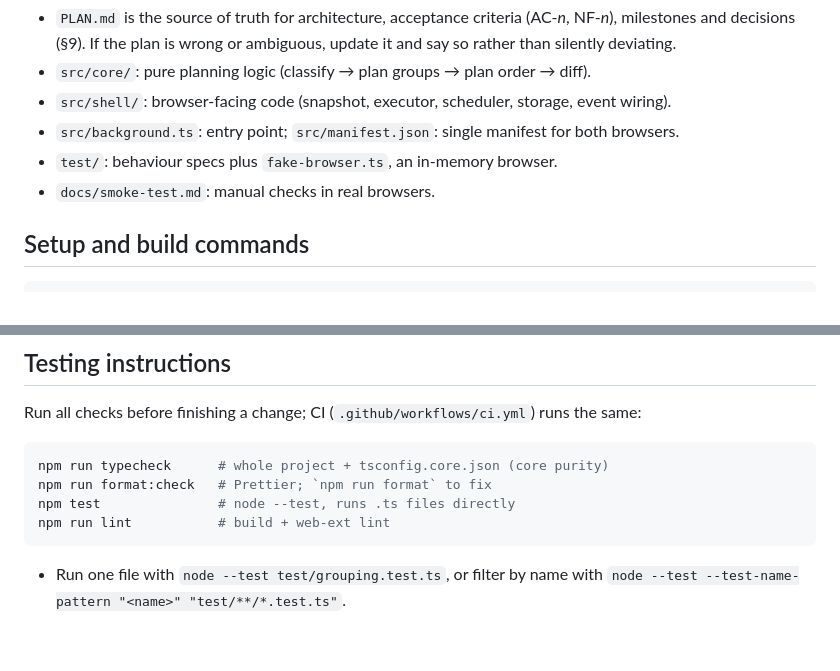
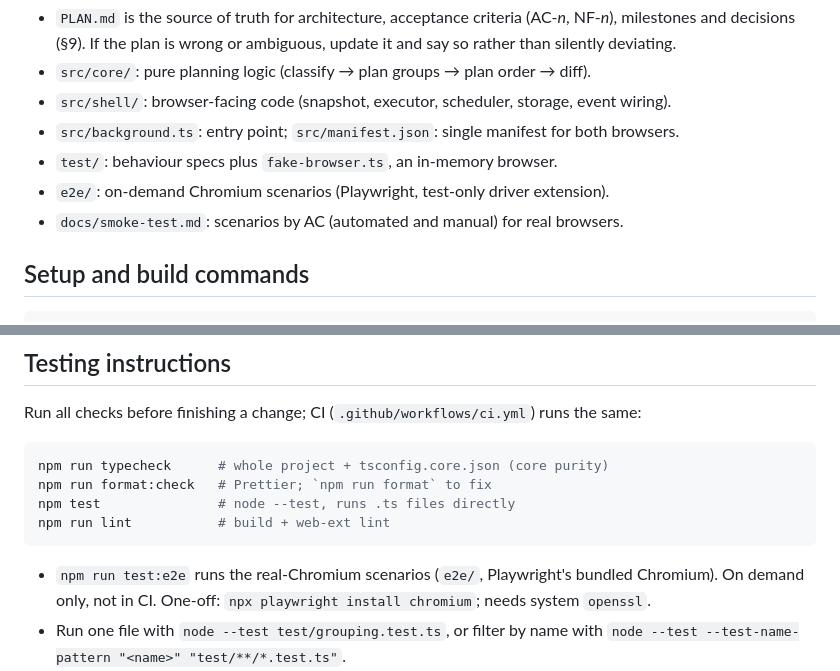
Before and after one commit to tilopes/auto-group-sort-tabs-extension, a Markdown page: AGENTS.md, 2 parts joined by grey strips. Rendered like a GitHub page; blank space fills up the shorter version.

````diff
--- a/AGENTS.md
+++ b/AGENTS.md
@@ -12,7 +12,8 @@ automatically groups tabs into native tab groups and keeps them sorted.
 - `src/shell/`: browser-facing code (snapshot, executor, scheduler, storage, event wiring).
 - `src/background.ts`: entry point; `src/manifest.json`: single manifest for both browsers.
 - `test/`: behaviour specs plus `fake-browser.ts`, an in-memory browser.
-- `docs/smoke-test.md`: manual checks in real browsers.
+- `e2e/`: on-demand Chromium scenarios (Playwright, test-only driver extension).
+- `docs/smoke-test.md`: scenarios by AC (automated and manual) for real browsers.
 
 ## Setup and build commands
 
@@ -39,6 +40,8 @@ npm test               # node --test, runs .ts files directly
 npm run lint           # build + web-ext lint
 ```
 
+- `npm run test:e2e` runs the real-Chromium scenarios (`e2e/`, Playwright's bundled Chromium).
+  On demand only, not in CI. One-off: `npx playwright install chromium`; needs system `openssl`.
 - Run one file with `node --test test/grouping.test.ts`, or filter by name with
   `node --test --test-name-pattern "<name>" "test/**/*.test.ts"`.
 - Tests describe **functional behaviour at a public boundary**: either the whole extension
````
Also changed, not shown: PLAN.md (+19 -11 lines).
